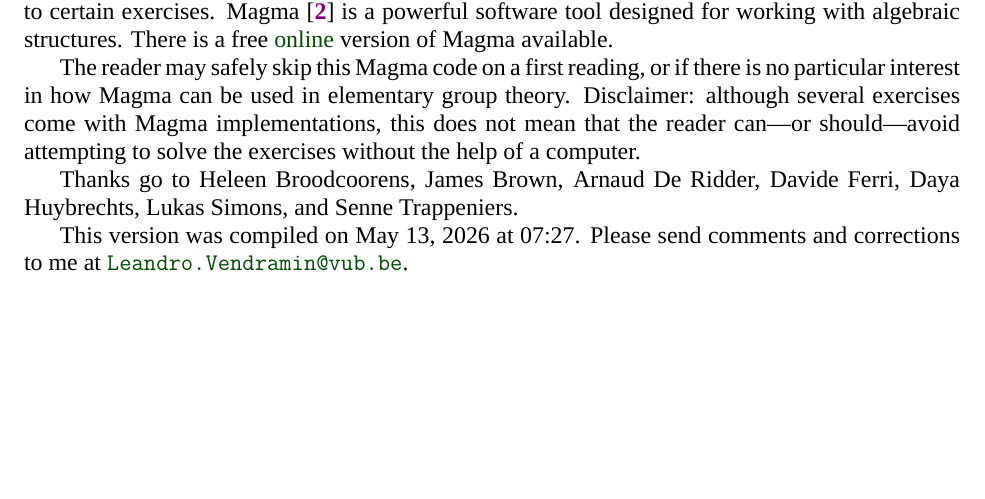
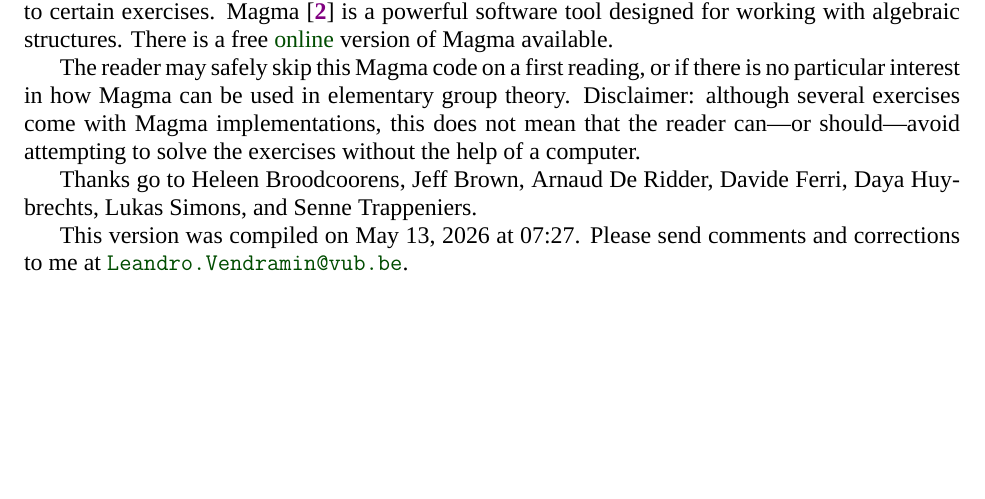
Before and after one commit to vendramin/group, a LaTeX document (dyslexic.tex, which reads introduction.tex): part of page 2 of 73, cut so that both start at the same text. Compiled offline with XeLaTeX; a missing font is replaced by an installed copy or a similar font.

Commit message:
Name corrected

```diff
--- a/introduction.tex
+++ b/introduction.tex
@@ -44,7 +44,7 @@ The reader may safely skip this Magma code on a first reading, or if there is no
 % }
 % \end{verbatim}}
 
- Thanks go to Heleen Broodcoorens, James Brown,
+ Thanks go to Heleen Broodcoorens, Jeff Brown,
  Arnaud De Ridder,
  Davide Ferri,
  Daya Huybrechts,
```
